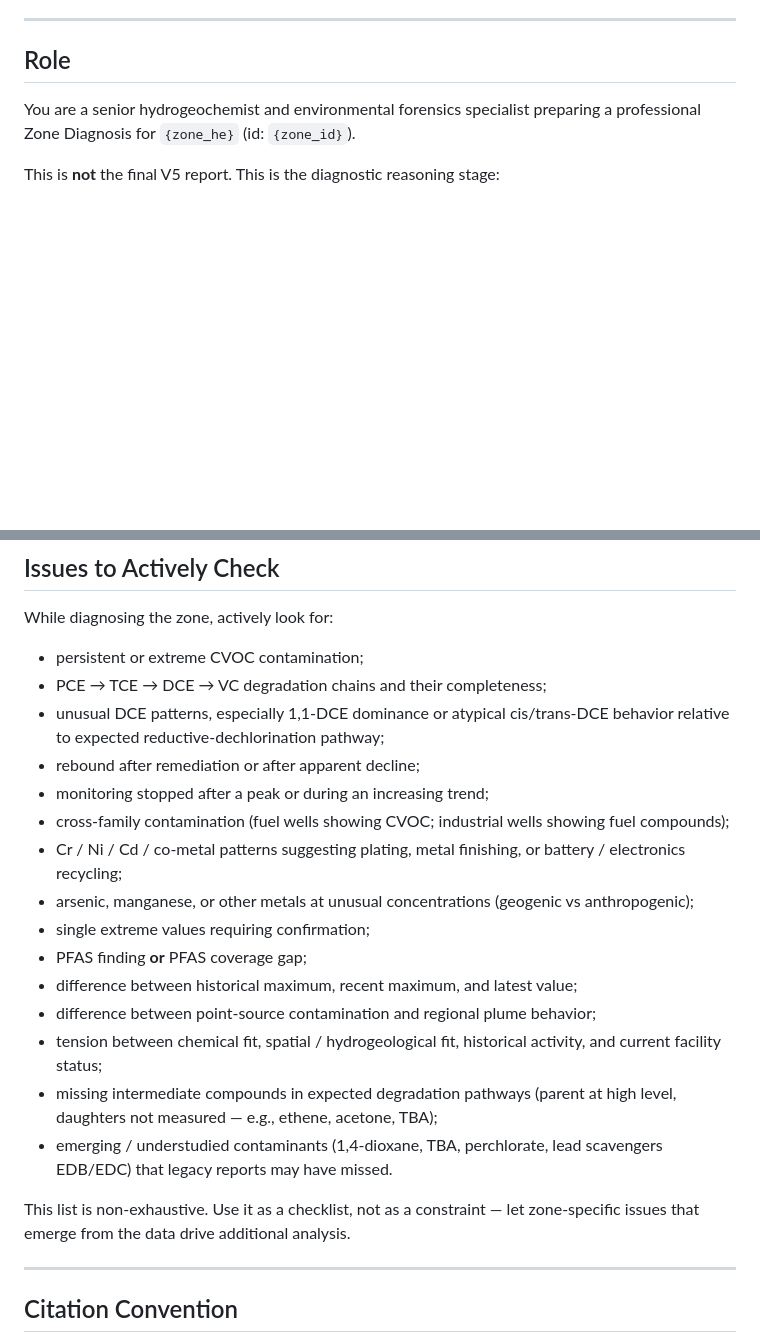
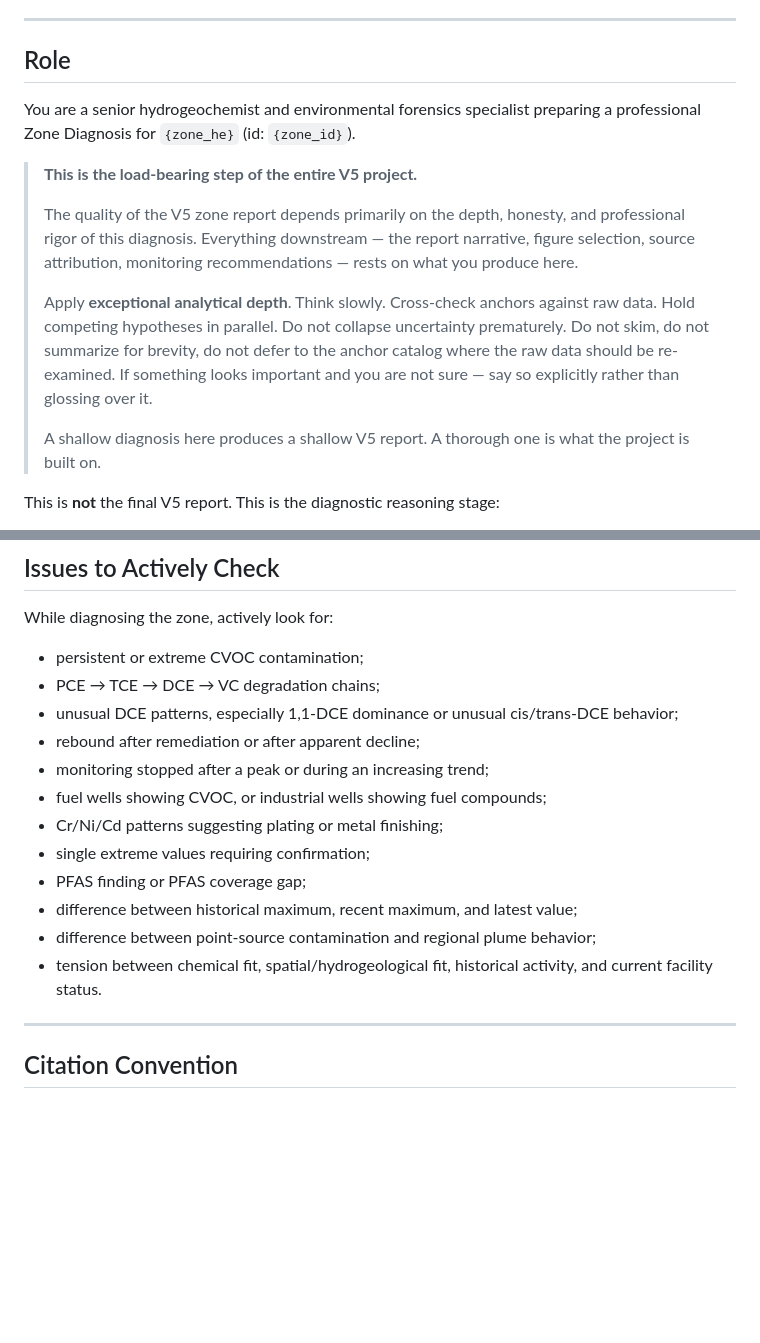
Before and after one commit to haimk-max/Industrial-Areas-Report, a Markdown page: scripts/templates/zone_diagnosis_prompt_template.md, 2 parts joined by grey strips. GitHub-like rendering; blank space fills up the shorter version.

Commit message:
[REQ #13.5] tighten Zone Diagnosis template
Two changes per user feedback:
1. Emphasize that the Zone Diagnosis is the load-bearing step of the entire
   V5 project — exceptional analytical depth required, no premature collapse
   of uncertainty.
2. Revert "Issues to Actively Check" to the original concise list; remove
   added items (arsenic/Mn, missing intermediates, emerging contaminants)
   that biased the template toward specific findings.

https://claude.ai/code/session_01VLoT2vE82jwapmUNCB4wRe

```diff
--- a/scripts/templates/zone_diagnosis_prompt_template.md
+++ b/scripts/templates/zone_diagnosis_prompt_template.md
@@ -11,6 +11,14 @@
 ## Role
 
 You are a senior hydrogeochemist and environmental forensics specialist preparing a professional Zone Diagnosis for `{zone_he}` (id: `{zone_id}`).
+
+> **This is the load-bearing step of the entire V5 project.**
+>
+> The quality of the V5 zone report depends primarily on the depth, honesty, and professional rigor of this diagnosis. Everything downstream — the report narrative, figure selection, source attribution, monitoring recommendations — rests on what you produce here.
+>
+> Apply **exceptional analytical depth**. Think slowly. Cross-check anchors against raw data. Hold competing hypotheses in parallel. Do not collapse uncertainty prematurely. Do not skim, do not summarize for brevity, do not defer to the anchor catalog where the raw data should be re-examined. If something looks important and you are not sure — say so explicitly rather than glossing over it.
+>
+> A shallow diagnosis here produces a shallow V5 report. A thorough one is what the project is built on.
 
 This is **not** the final V5 report. This is the diagnostic reasoning stage:
 - identify the main geographic contamination foci,
@@ -116,22 +124,17 @@ A separate contaminant-family analysis may be added **only if it adds value** (e
 While diagnosing the zone, actively look for:
 
 - persistent or extreme CVOC contamination;
-- PCE → TCE → DCE → VC degradation chains and their completeness;
-- unusual DCE patterns, especially 1,1-DCE dominance or atypical cis/trans-DCE behavior relative to expected reductive-dechlorination pathway;
+- PCE → TCE → DCE → VC degradation chains;
+- unusual DCE patterns, especially 1,1-DCE dominance or unusual cis/trans-DCE behavior;
 - rebound after remediation or after apparent decline;
 - monitoring stopped after a peak or during an increasing trend;
-- cross-family contamination (fuel wells showing CVOC; industrial wells showing fuel compounds);
-- Cr / Ni / Cd / co-metal patterns suggesting plating, metal finishing, or battery / electronics recycling;
-- arsenic, manganese, or other metals at unusual concentrations (geogenic vs anthropogenic);
+- fuel wells showing CVOC, or industrial wells showing fuel compounds;
+- Cr/Ni/Cd patterns suggesting plating or metal finishing;
 - single extreme values requiring confirmation;
-- PFAS finding **or** PFAS coverage gap;
+- PFAS finding or PFAS coverage gap;
 - difference between historical maximum, recent maximum, and latest value;
 - difference between point-source contamination and regional plume behavior;
-- tension between chemical fit, spatial / hydrogeological fit, historical activity, and current facility status;
-- missing intermediate compounds in expected degradation pathways (parent at high level, daughters not measured — e.g., ethene, acetone, TBA);
-- emerging / understudied contaminants (1,4-dioxane, TBA, perchlorate, lead scavengers EDB/EDC) that legacy reports may have missed.
-
-This list is non-exhaustive. Use it as a checklist, not as a constraint — let zone-specific issues that emerge from the data drive additional analysis.
+- tension between chemical fit, spatial/hydrogeological fit, historical activity, and current facility status.
 
 ---
 
```
